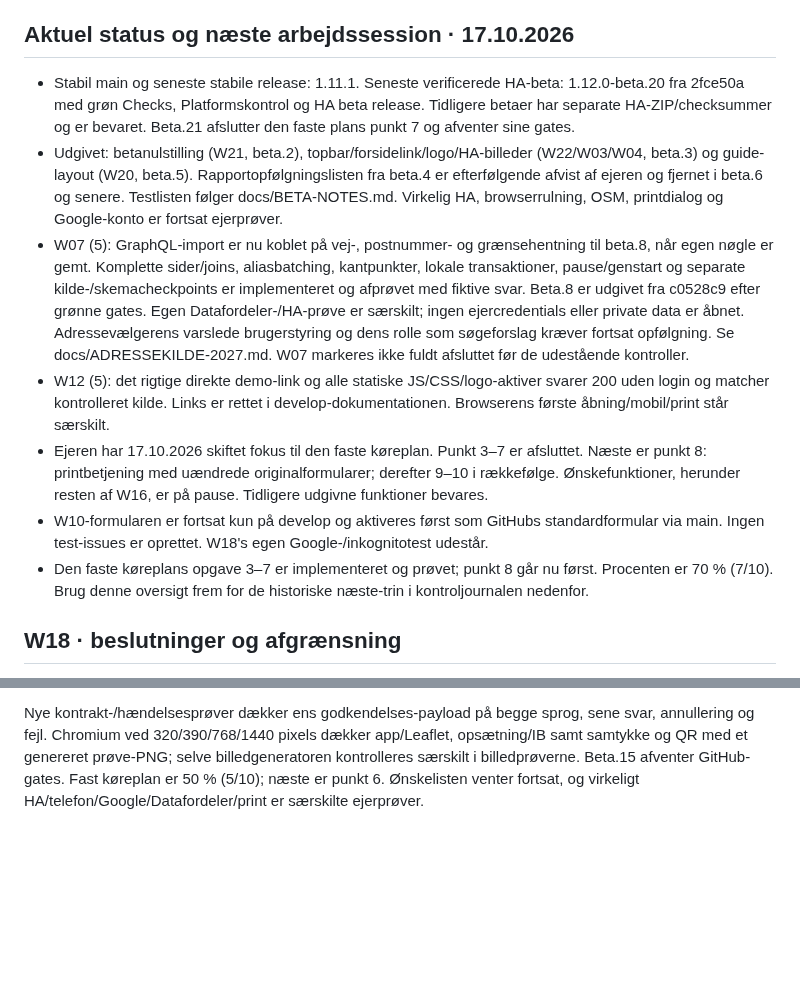
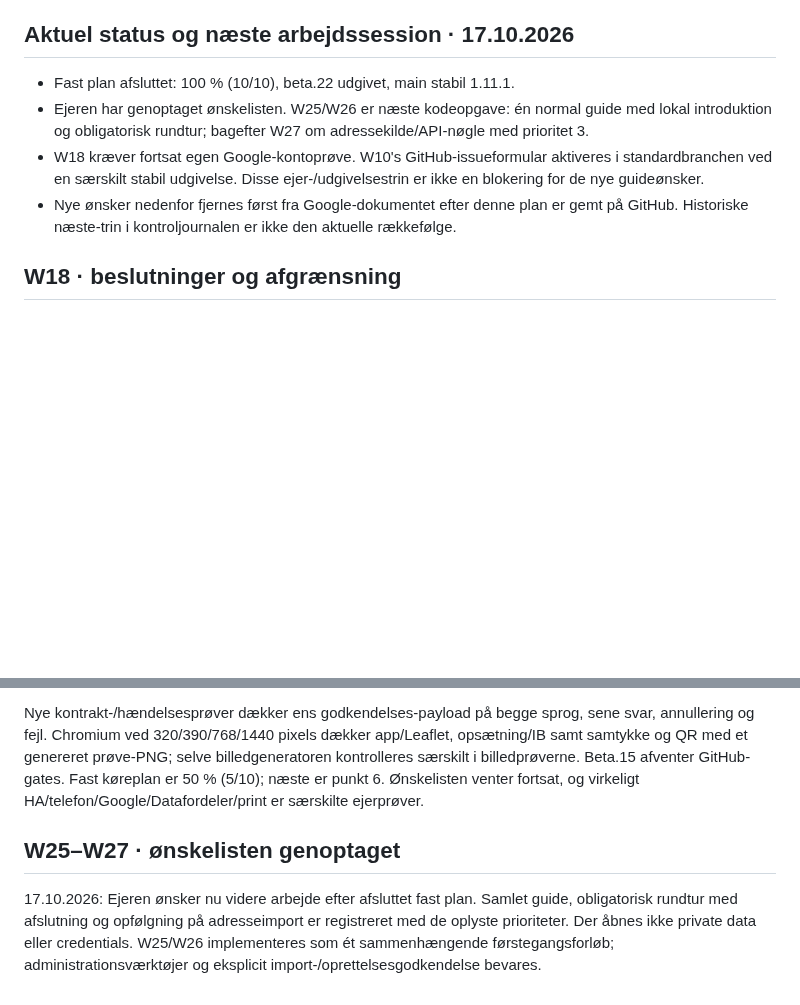
Before and after one commit to Bib007/LTM-Local-Territory-Manager, a Markdown page: OENSKELISTE.md, 2 parts joined by grey strips. GitHub-like rendering; blank space fills up the shorter version.

```diff
--- a/OENSKELISTE.md
+++ b/OENSKELISTE.md
@@ -35,13 +38,10 @@ Den faste klargøringsplan står på 70 % (7/10). Punkt 6 og 7 er afsluttet med
 
 ## Aktuel status og næste arbejdssession · 17.10.2026
 
-- Stabil main og seneste stabile release: 1.11.1. Seneste verificerede HA-beta: 1.12.0-beta.20 fra 2fce50a med grøn Checks, Platformskontrol og HA beta release. Tidligere betaer har separate HA-ZIP/checksummer og er bevaret. Beta.21 afslutter den faste plans punkt 7 og afventer sine gates.
-- Udgivet: betanulstilling (W21, beta.2), topbar/forsidelink/logo/HA-billeder (W22/W03/W04, beta.3) og guide-layout (W20, beta.5). Rapportopfølgningslisten fra beta.4 er efterfølgende afvist af ejeren og fjernet i beta.6 og senere. Testlisten følger docs/BETA-NOTES.md. Virkelig HA, browserrulning, OSM, printdialog og Google-konto er fortsat ejerprøver.
-- W07 (5): GraphQL-import er nu koblet på vej-, postnummer- og grænsehentning til beta.8, når egen nøgle er gemt. Komplette sider/joins, aliasbatching, kantpunkter, lokale transaktioner, pause/genstart og separate kilde-/skemacheckpoints er implementeret og afprøvet med fiktive svar. Beta.8 er udgivet fra c0528c9 efter grønne gates. Egen Datafordeler-/HA-prøve er særskilt; ingen ejercredentials eller private data er åbnet. Adressevælgerens varslede brugerstyring og dens rolle som søgeforslag kræver fortsat opfølgning. Se docs/ADRESSEKILDE-2027.md. W07 markeres ikke fuldt afsluttet før de udestående kontroller.
-- W12 (5): det rigtige direkte demo-link og alle statiske JS/CSS/logo-aktiver svarer 200 uden login og matcher kontrolleret kilde. Links er rettet i develop-dokumentationen. Browserens første åbning/mobil/print står særskilt.
-- Ejeren har 17.10.2026 skiftet fokus til den faste køreplan. Punkt 3–7 er afsluttet. Næste er punkt 8: printbetjening med uændrede originalformularer; derefter 9–10 i rækkefølge. Ønskefunktioner, herunder resten af W16, er på pause. Tidligere udgivne funktioner bevares.
-- W10-formularen er fortsat kun på develop og aktiveres først som GitHubs standardformular via main. Ingen test-issues er oprettet. W18's egen Google-/inkognitotest udestår.
-- Den faste køreplans opgave 3–7 er implementeret og prøvet; punkt 8 går nu først. Procenten er 70 % (7/10). Brug denne oversigt frem for de historiske næste-trin i kontroljournalen nedenfor.
+- Fast plan afsluttet: 100 % (10/10), beta.22 udgivet, main stabil 1.11.1.
+- Ejeren har genoptaget ønskelisten. W25/W26 er næste kodeopgave: én normal guide med lokal introduktion og obligatorisk rundtur; bagefter W27 om adressekilde/API-nøgle med prioritet 3.
+- W18 kræver fortsat egen Google-kontoprøve. W10's GitHub-issueformular aktiveres i standardbranchen ved en særskilt stabil udgivelse. Disse ejer-/udgivelsestrin er ikke en blokering for de nye guideønsker.
+- Nye ønsker nedenfor fjernes først fra Google-dokumentet efter denne plan er gemt på GitHub. Historiske næste-trin i kontroljournalen er ikke den aktuelle rækkefølge.
 
 ## W18 · beslutninger og afgrænsning
 
@@ -244,3 +244,7 @@ Google Drive-/QR-betjening har dansk/engelsk med bevaret preview, checkbox, offe
 Et forsinket preview/QR-svar erstatter ikke en nyere dialog eller side. Godkendt publicering er låst mod dobbeltklik og sender kun det samme offentlige PNG/fingeraftryk/layoutversion. Ændret revision kræver et nyt kontrolleret preview. Et sent publiceringssvar tvinger ikke navigation eller lukker en nyere dialog. Forbindelsesfilen læses kun til den aktuelle kontekst; polling genopbygger ikke inputtet under indlæsning. Ugyldig JSON giver en neutral fejl uden filindhold. Alle program-/browserprøver bruger opdigtede svar og forbindelsesfixture; ingen rigtig nøgle, Google-konto eller privat fil er åbnet eller uploadet.
 
 Nye kontrakt-/hændelsesprøver dækker ens godkendelses-payload på begge sprog, sene svar, annullering og fejl. Chromium ved 320/390/768/1440 pixels dækker app/Leaflet, opsætning/IB samt samtykke og QR med et genereret prøve-PNG; selve billedgeneratoren kontrolleres særskilt i billedprøverne. Beta.15 afventer GitHub-gates. Fast køreplan er 50 % (5/10); næste er punkt 6. Ønskelisten venter fortsat, og virkeligt HA/telefon/Google/Datafordeler/print er særskilte ejerprøver.
+
+## W25–W27 · ønskelisten genoptaget
+
+17.10.2026: Ejeren ønsker nu videre arbejde efter afsluttet fast plan. Samlet guide, obligatorisk rundtur med afslutning og opfølgning på adresseimport er registreret med de oplyste prioriteter. Der åbnes ikke private data eller credentials. W25/W26 implementeres som ét sammenhængende førstegangsforløb; administrationsværktøjer og eksplicit import-/oprettelsesgodkendelse bevares.
```
Also changed, not shown: other parts of OENSKELISTE.md (+5 -2 lines), KOREPLAN.md (+4 -0 lines).
